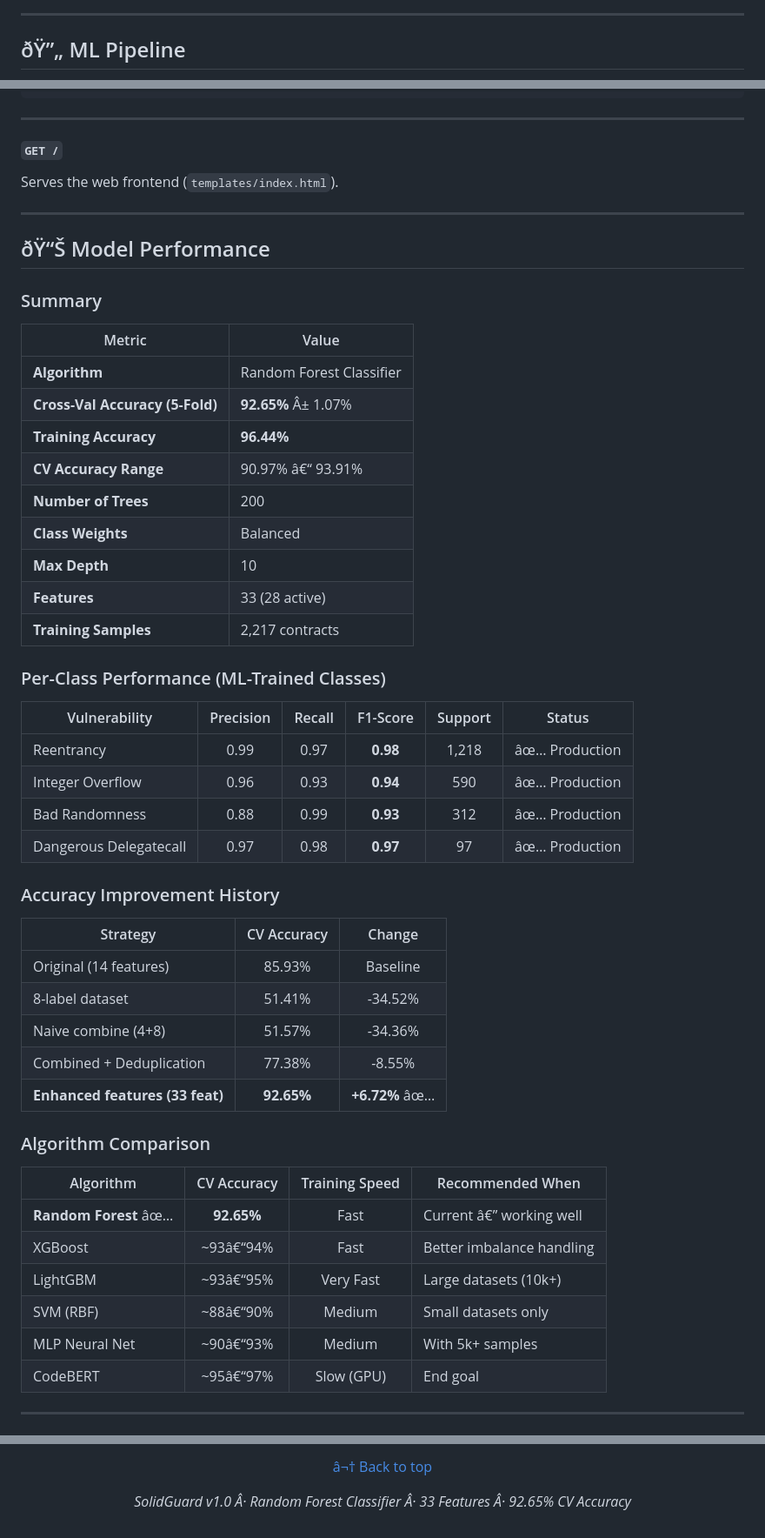
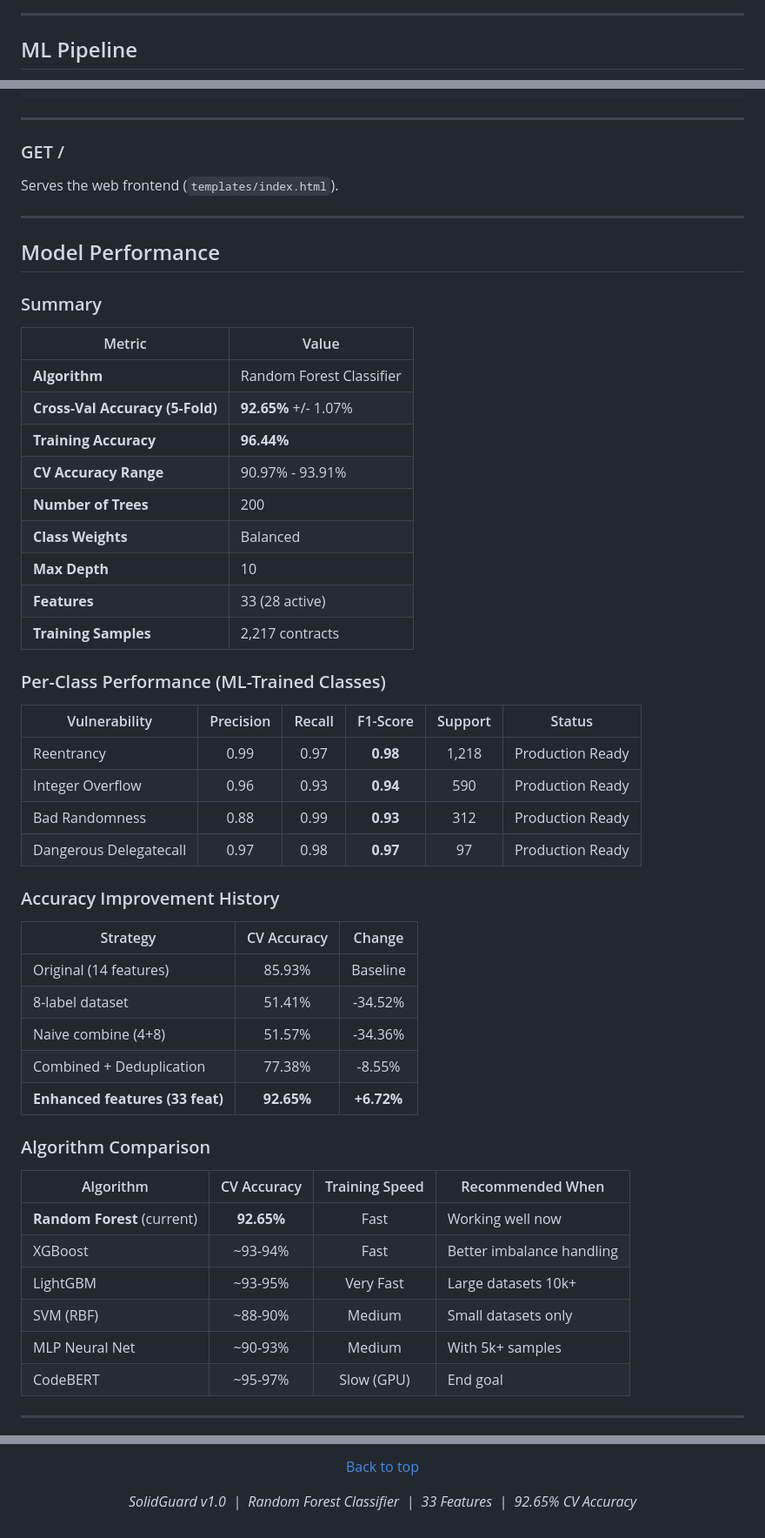
Before and after one commit to MarutiDubey/smart-contract-detection-with-ML, a Markdown page: README.md, 3 parts joined by grey strips. Shown at 87% size. GitHub-like rendering.

````diff
--- a/README.md
+++ b/README.md
@@ -112,7 +112,7 @@ graph TB
 
 ---
 
-## ðŸ”„ ML Pipeline
+## ML Pipeline
 
 ```mermaid
 flowchart LR
@@ -499,22 +496,22 @@ curl http://localhost:5000/api/info
 
 ---
 
-#### `GET /`
+### GET /
 
 Serves the web frontend (`templates/index.html`).
 
 ---
 
-## ðŸ“Š Model Performance
+## Model Performance
 
 ### Summary
 
 | Metric | Value |
 |--------|-------|
 | **Algorithm** | Random Forest Classifier |
-| **Cross-Val Accuracy (5-Fold)** | **92.65%** Â± 1.07% |
+| **Cross-Val Accuracy (5-Fold)** | **92.65%** +/- 1.07% |
 | **Training Accuracy** | **96.44%** |
-| **CV Accuracy Range** | 90.97% â€“ 93.91% |
+| **CV Accuracy Range** | 90.97% - 93.91% |
 | **Number of Trees** | 200 |
 | **Class Weights** | Balanced |
 | **Max Depth** | 10 |
@@ -525,10 +522,10 @@ Serves the web frontend (`templates/index.html`).
 
 | Vulnerability | Precision | Recall | F1-Score | Support | Status |
 |--------------|:---------:|:------:|:--------:|:-------:|:------:|
-| Reentrancy | 0.99 | 0.97 | **0.98** | 1,218 | âœ… Production |
-| Integer Overflow | 0.96 | 0.93 | **0.94** | 590 | âœ… Production |
-| Bad Randomness | 0.88 | 0.99 | **0.93** | 312 | âœ… Production |
-| Dangerous Delegatecall | 0.97 | 0.98 | **0.97** | 97 | âœ… Production |
+| Reentrancy | 0.99 | 0.97 | **0.98** | 1,218 | Production Ready |
+| Integer Overflow | 0.96 | 0.93 | **0.94** | 590 | Production Ready |
+| Bad Randomness | 0.88 | 0.99 | **0.93** | 312 | Production Ready |
+| Dangerous Delegatecall | 0.97 | 0.98 | **0.97** | 97 | Production Ready |
 
 ### Accuracy Improvement History
 
@@ -538,18 +535,18 @@ Serves the web frontend (`templates/index.html`).
 | 8-label dataset | 51.41% | -34.52% |
 | Naive combine (4+8) | 51.57% | -34.36% |
 | Combined + Deduplication | 77.38% | -8.55% |
-| **Enhanced features (33 feat)** | **92.65%** | **+6.72%** âœ… |
+| **Enhanced features (33 feat)** | **92.65%** | **+6.72%** |
 
 ### Algorithm Comparison
 
 | Algorithm | CV Accuracy | Training Speed | Recommended When |
 |-----------|:-----------:|:--------------:|------------------|
-| **Random Forest** âœ… | **92.65%** | Fast | Current â€” working well |
-| XGBoost | ~93â€“94% | Fast | Better imbalance handling |
-| LightGBM | ~93â€“95% | Very Fast | Large datasets (10k+) |
-| SVM (RBF) | ~88â€“90% | Medium | Small datasets only |
-| MLP Neural Net | ~90â€“93% | Medium | With 5k+ samples |
-| CodeBERT | ~95â€“97% | Slow (GPU) | End goal |
+| **Random Forest** (current) | **92.65%** | Fast | Working well now |
+| XGBoost | ~93-94% | Fast | Better imbalance handling |
+| LightGBM | ~93-95% | Very Fast | Large datasets 10k+ |
+| SVM (RBF) | ~88-90% | Medium | Small datasets only |
+| MLP Neural Net | ~90-93% | Medium | With 5k+ samples |
+| CodeBERT | ~95-97% | Slow (GPU) | End goal |
 
 ---
 
@@ -769,6 +767,6 @@ This project is licensed under the **MIT License** â€” see the [LICENSE](LI
 
-[â¬† Back to top](#-solidguard)
+[Back to top](#solidguard)
 
-*SolidGuard v1.0 Â· Random Forest Classifier Â· 33 Features Â· 92.65% CV Accuracy*
+*SolidGuard v1.0 &nbsp;|&nbsp; Random Forest Classifier &nbsp;|&nbsp; 33 Features &nbsp;|&nbsp; 92.65% CV Accuracy*
 
 </div>
````
Also changed, not shown: other parts of README.md (+167 -169 lines).
